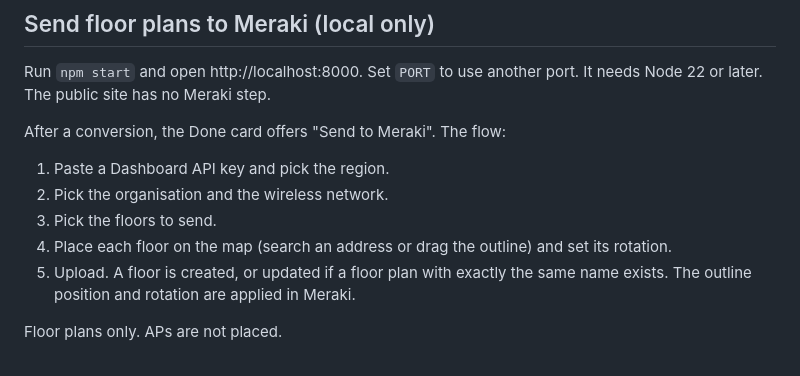
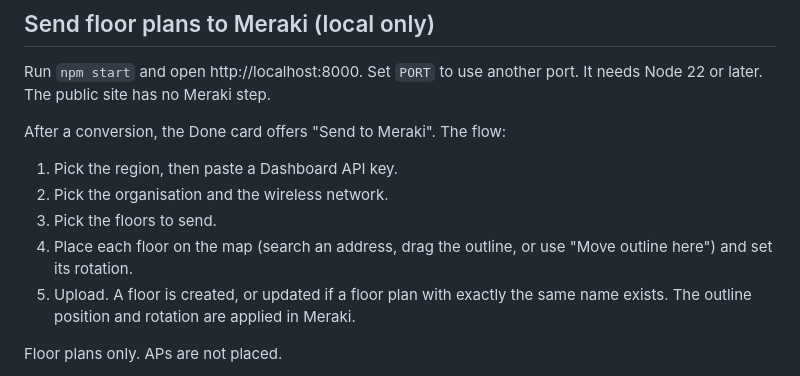
Before and after one commit to Eyserit/esx-open-intent-converter, a Markdown page: README.md, the part around the change. Rendered like a GitHub page.

Commit message:
structure: order the README's Meraki steps as the page does
Co-Authored-By: Claude Opus 5.5 <noreply@anthropic.com>

```diff
--- a/README.md
+++ b/README.md
@@ -33,10 +33,10 @@ Run `npm start` and open http://localhost:8000. Set `PORT` to use another port.
 
 After a conversion, the Done card offers "Send to Meraki". The flow:
 
-1. Paste a Dashboard API key and pick the region.
+1. Pick the region, then paste a Dashboard API key.
 2. Pick the organisation and the wireless network.
 3. Pick the floors to send.
-4. Place each floor on the map (search an address or drag the outline) and set its rotation.
+4. Place each floor on the map (search an address, drag the outline, or use "Move outline here") and set its rotation.
 5. Upload. A floor is created, or updated if a floor plan with exactly the same name exists. The outline position and rotation are applied in Meraki.
 
 Floor plans only. APs are not placed.
```
